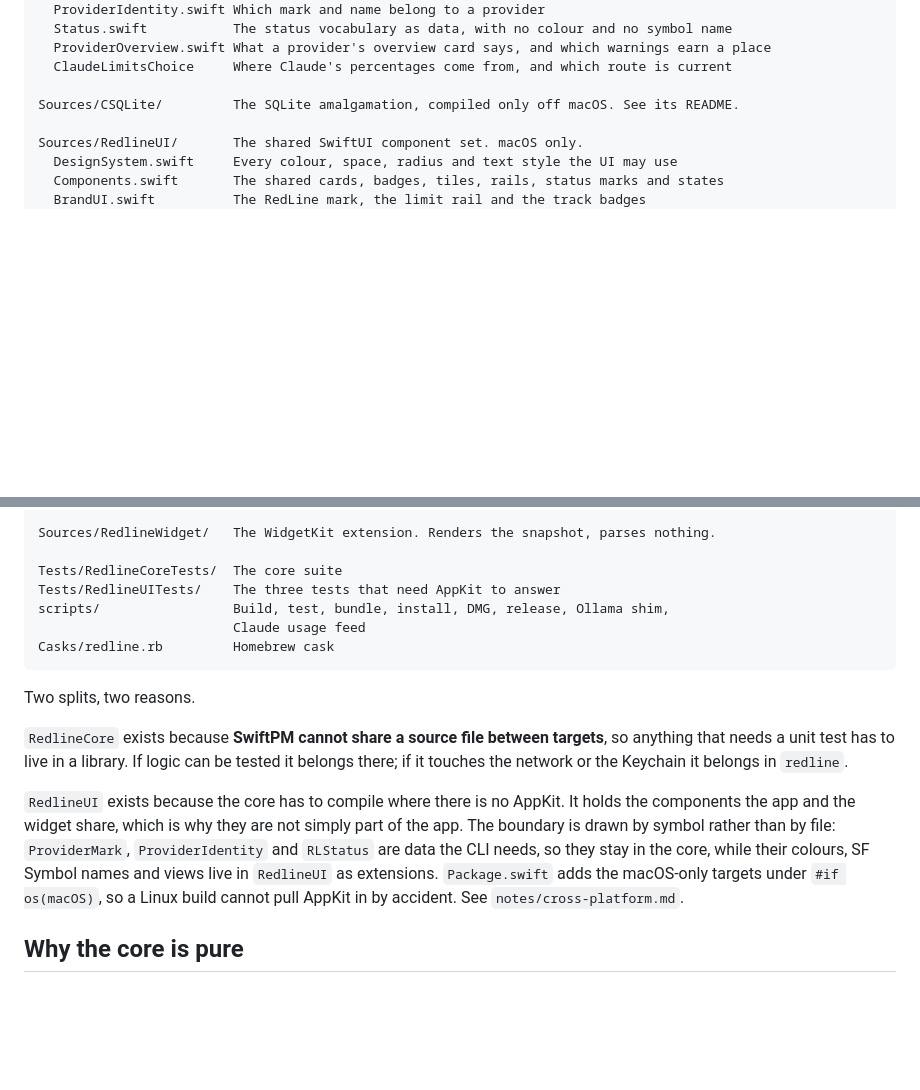
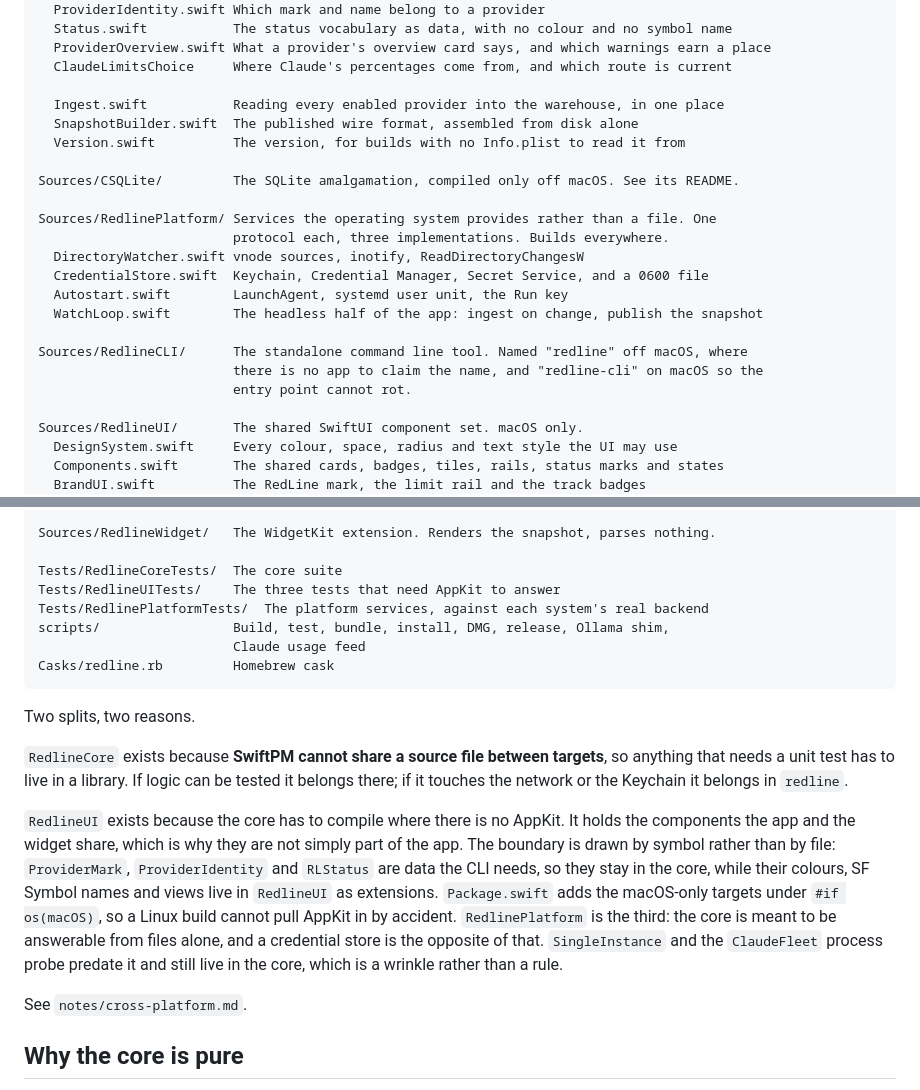
Before and after one commit to goriparthi/redline, a Markdown page: docs/ARCHITECTURE.md, 2 parts joined by grey strips. GitHub-like rendering; blank space fills up the shorter version.

```diff
--- a/docs/ARCHITECTURE.md
+++ b/docs/ARCHITECTURE.md
@@ -30,7 +30,22 @@ Sources/RedlineCore/     Pure parsing and aggregation. Foundation only: no AppKi
   ProviderOverview.swift What a provider's overview card says, and which warnings earn a place
   ClaudeLimitsChoice     Where Claude's percentages come from, and which route is current
 
+  Ingest.swift           Reading every enabled provider into the warehouse, in one place
+  SnapshotBuilder.swift  The published wire format, assembled from disk alone
+  Version.swift          The version, for builds with no Info.plist to read it from
+
 Sources/CSQLite/         The SQLite amalgamation, compiled only off macOS. See its README.
+
+Sources/RedlinePlatform/ Services the operating system provides rather than a file. One
+                         protocol each, three implementations. Builds everywhere.
+  DirectoryWatcher.swift vnode sources, inotify, ReadDirectoryChangesW
+  CredentialStore.swift  Keychain, Credential Manager, Secret Service, and a 0600 file
+  Autostart.swift        LaunchAgent, systemd user unit, the Run key
+  WatchLoop.swift        The headless half of the app: ingest on change, publish the snapshot
+
+Sources/RedlineCLI/      The standalone command line tool. Named "redline" off macOS, where
+                         there is no app to claim the name, and "redline-cli" on macOS so the
+                         entry point cannot rot.
 
 Sources/RedlineUI/       The shared SwiftUI component set. macOS only.
   DesignSystem.swift     Every colour, space, radius and text style the UI may use
@@ -59,6 +74,7 @@ Sources/RedlineWidget/   The WidgetKit extension. Renders the snapshot, parses n
 
 Tests/RedlineCoreTests/  The core suite
 Tests/RedlineUITests/    The three tests that need AppKit to answer
+Tests/RedlinePlatformTests/  The platform services, against each system's real backend
 scripts/                 Build, test, bundle, install, DMG, release, Ollama shim,
                          Claude usage feed
 Casks/redline.rb         Homebrew cask
@@ -76,6 +92,10 @@ The boundary is drawn by symbol rather than by file: `ProviderMark`, `ProviderId
 `RLStatus` are data the CLI needs, so they stay in the core, while their colours, SF Symbol
 names and views live in `RedlineUI` as extensions. `Package.swift` adds the macOS-only
 targets under `#if os(macOS)`, so a Linux build cannot pull AppKit in by accident.
+`RedlinePlatform` is the third: the core is meant to be answerable from files alone, and a
+credential store is the opposite of that. `SingleInstance` and the `ClaudeFleet` process probe
+predate it and still live in the core, which is a wrinkle rather than a rule.
+
 See `notes/cross-platform.md`.
 
 ## Why the core is pure
```
Also changed, not shown: notes/cross-platform.md (+35 -2 lines).
